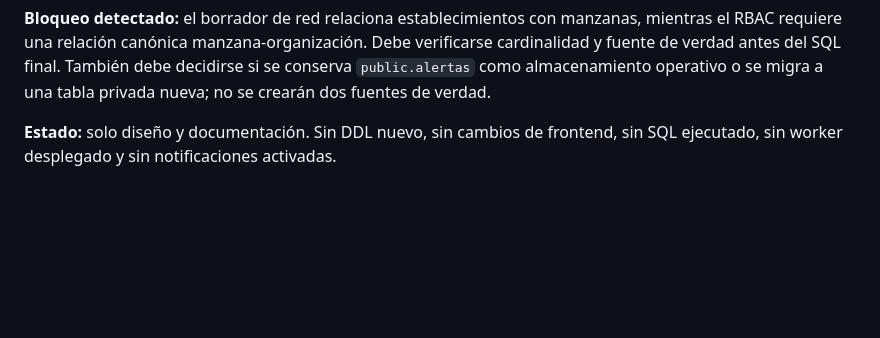
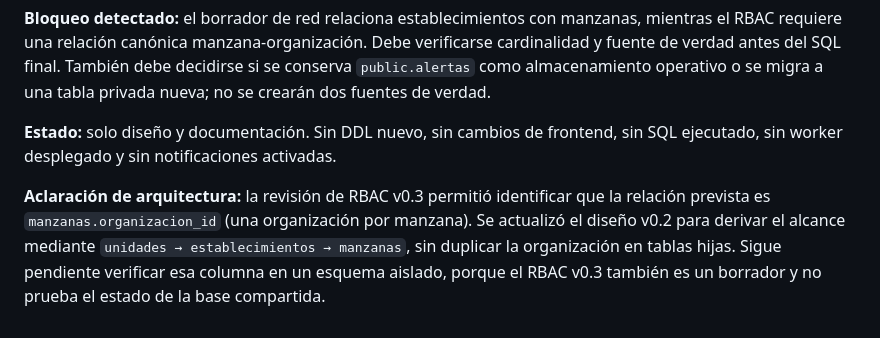
Before and after one commit to walterryban/ALERTA-VECINAL, a Markdown page: docs/plan-cierre-y-pruebas-vigiared.md, the part around the change. Drawn GitHub-style; blank space fills up the shorter version.

Commit message:
docs: clarify organization scope source in closure plan

```diff
--- a/docs/plan-cierre-y-pruebas-vigiared.md
+++ b/docs/plan-cierre-y-pruebas-vigiared.md
@@ -188,3 +188,6 @@ Se agregó `docs/diseno-backend-alertas-v0.2.md`, especificación previa al SQL
 **Bloqueo detectado:** el borrador de red relaciona establecimientos con manzanas, mientras el RBAC requiere una relación canónica manzana-organización. Debe verificarse cardinalidad y fuente de verdad antes del SQL final. También debe decidirse si se conserva `public.alertas` como almacenamiento operativo o se migra a una tabla privada nueva; no se crearán dos fuentes de verdad.
 
 **Estado:** solo diseño y documentación. Sin DDL nuevo, sin cambios de frontend, sin SQL ejecutado, sin worker desplegado y sin notificaciones activadas.
+
+
+**Aclaración de arquitectura:** la revisión de RBAC v0.3 permitió identificar que la relación prevista es `manzanas.organizacion_id` (una organización por manzana). Se actualizó el diseño v0.2 para derivar el alcance mediante `unidades → establecimientos → manzanas`, sin duplicar la organización en tablas hijas. Sigue pendiente verificar esa columna en un esquema aislado, porque el RBAC v0.3 también es un borrador y no prueba el estado de la base compartida.
```
